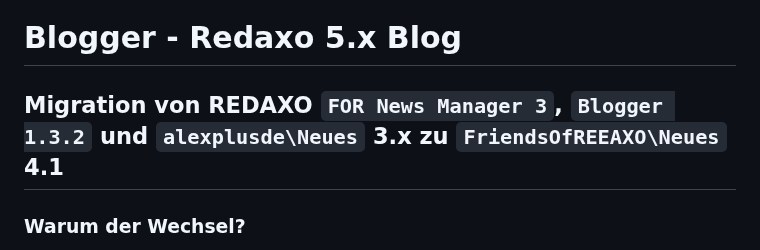
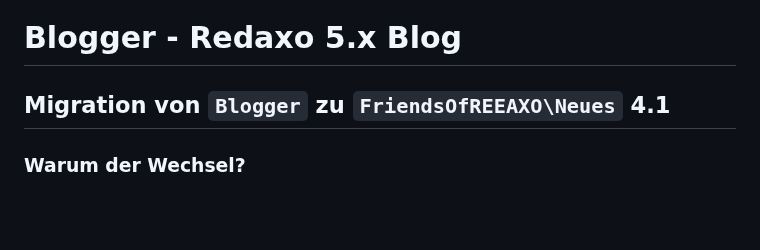
Before and after one commit to FriendsOfREDAXO/blogger, a Markdown page: readme.md, the part around the change. Rendered like a GitHub page; blank space fills up the shorter version.

```diff
--- a/readme.md
+++ b/readme.md
@@ -1,6 +1,6 @@
 # Blogger - Redaxo 5.x Blog
 
-## Migration von REDAXO `FOR News Manager 3`, `Blogger 1.3.2` und `alexplusde\Neues` 3.x zu `FriendsOfREEAXO\Neues` 4.1
+## Migration von `Blogger` zu `FriendsOfREEAXO\Neues` 4.1
 
 ### Warum der Wechsel?
 
```
